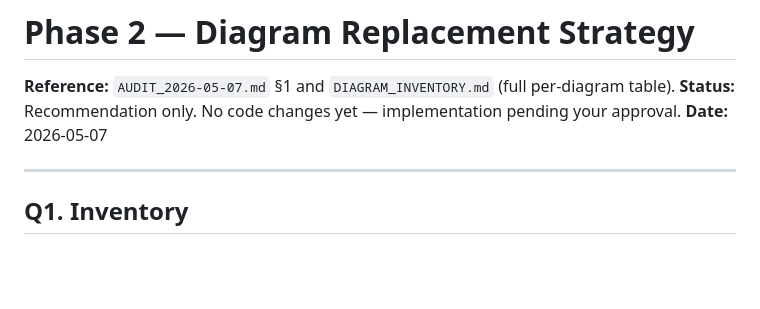
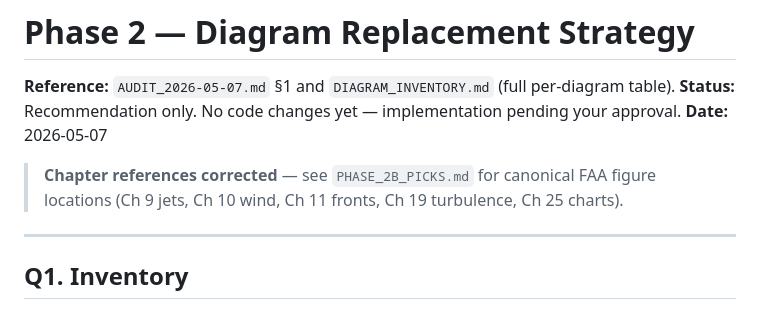
Before and after one commit to CFI-Madi/Aviation-Weather, a Markdown page: PHASE_2_DIAGRAM_STRATEGY.md, the part around the change. Drawn GitHub-style; blank space fills up the shorter version.

Commit message:
docs: correct chapter references in Phase 2 strategy doc
Adds a one-line correction note linking PHASE_2_DIAGRAM_STRATEGY.md
to PHASE_2B_PICKS.md. The strategy doc was written with provisional
chapter numbers that didn't match FAA-H-8083-28A (Dec 2024). The
canonical locations are:

  Ch  9 — Atmospheric circulation, jet streams
  Ch 10 — Wind, PGF/Coriolis
  Ch 11 — Air masses & fronts
  Ch 19 — Turbulence
  Ch 25 — Surface charts

PHASE_2B_PICKS.md uses these references. The strategy doc body
reads correctly with this note as context.

Co-Authored-By: Claude Opus 4.7 (1M context) <noreply@anthropic.com>

```diff
--- a/PHASE_2_DIAGRAM_STRATEGY.md
+++ b/PHASE_2_DIAGRAM_STRATEGY.md
@@ -3,6 +3,8 @@
 **Reference:** `AUDIT_2026-05-07.md` §1 and `DIAGRAM_INVENTORY.md` (full per-diagram table).
 **Status:** Recommendation only. No code changes yet — implementation pending your approval.
 **Date:** 2026-05-07
+
+> **Chapter references corrected** — see `PHASE_2B_PICKS.md` for canonical FAA figure locations (Ch 9 jets, Ch 10 wind, Ch 11 fronts, Ch 19 turbulence, Ch 25 charts).
 
 ---
 
```
